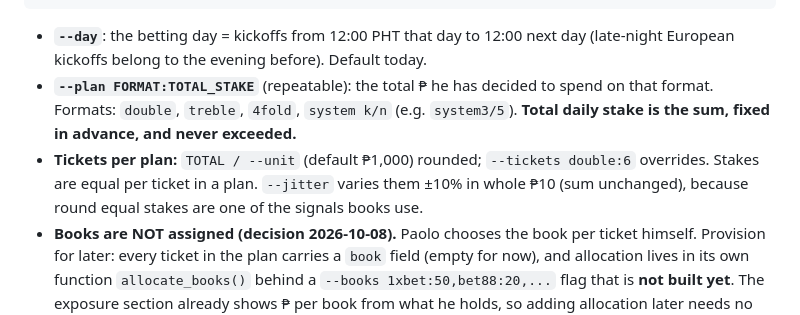
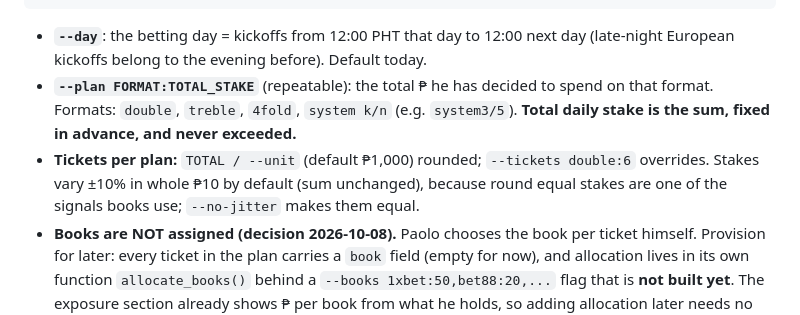
Before and after one commit to charmofinari-betting/Betting, a Markdown page: game-tracker/SPEC-multis-builder.md, the part around the change. Drawn GitHub-style.

Commit message:
Spec: jitter default made consistent
Co-Authored-By: Claude Opus 5.5 <noreply@anthropic.com>

````diff
--- a/game-tracker/SPEC-multis-builder.md
+++ b/game-tracker/SPEC-multis-builder.md
@@ -36,7 +36,7 @@ python multis.py --day 2026-10-10 \
 ```
 - **`--day`**: the betting day = kickoffs from 12:00 PHT that day to 12:00 next day (late-night European kickoffs belong to the evening before). Default today.
 - **`--plan FORMAT:TOTAL_STAKE`** (repeatable): the total ₱ he has decided to spend on that format. Formats: `double`, `treble`, `4fold`, `system k/n` (e.g. `system3/5`). **Total daily stake is the sum, fixed in advance, and never exceeded.**
-- **Tickets per plan:** `TOTAL / --unit` (default ₱1,000) rounded; `--tickets double:6` overrides. Stakes are equal per ticket in a plan. `--jitter` varies them ±10% in whole ₱10 (sum unchanged), because round equal stakes are one of the signals books use.
+- **Tickets per plan:** `TOTAL / --unit` (default ₱1,000) rounded; `--tickets double:6` overrides. Stakes vary ±10% in whole ₱10 by default (sum unchanged), because round equal stakes are one of the signals books use; `--no-jitter` makes them equal.
 - **Books are NOT assigned (decision 2026-10-08).** Paolo chooses the book per ticket himself. Provision for later: every ticket in the plan carries a `book` field (empty for now), and allocation lives in its own function `allocate_books()` behind a `--books 1xbet:50,bet88:20,...` flag that is **not built yet**. The exposure section already shows ₱ per book from what he holds, so adding allocation later needs no restructuring.
 - `--exclude T-0412,...`, `--only-leagues`, `--min-odds`, `--max-matches N` to shape the pool. `--seed N` for a different (but reproducible) draw.
 
````
